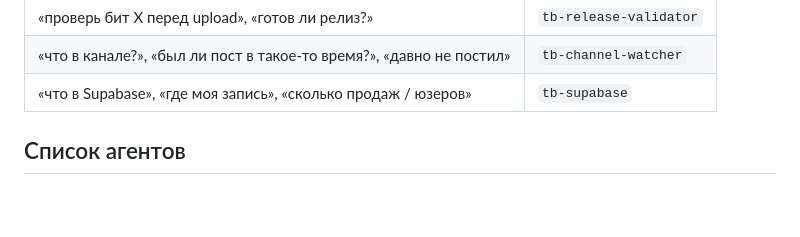
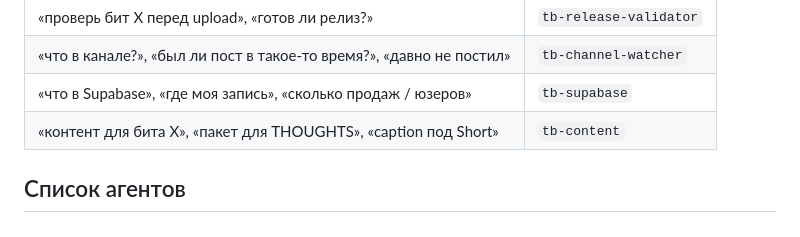
Before and after one commit to tripmusicrussia-hub/Triple, a Markdown page: .claude/agents/README.md, the part around the change. GitHub-like rendering; blank space fills up the shorter version.

```diff
--- a/.claude/agents/README.md
+++ b/.claude/agents/README.md
@@ -20,6 +20,7 @@
 | «проверь бит X перед upload», «готов ли релиз?» | `tb-release-validator` |
 | «что в канале?», «был ли пост в такое-то время?», «давно не постил» | `tb-channel-watcher` |
 | «что в Supabase», «где моя запись», «сколько продаж / юзеров» | `tb-supabase` |
+| «контент для бита X», «пакет для THOUGHTS», «caption под Short» | `tb-content` |
 
 ## Список агентов
 
```
Also changed, not shown: .claude/agents/tb-content.md (added, +177 -0 lines).
